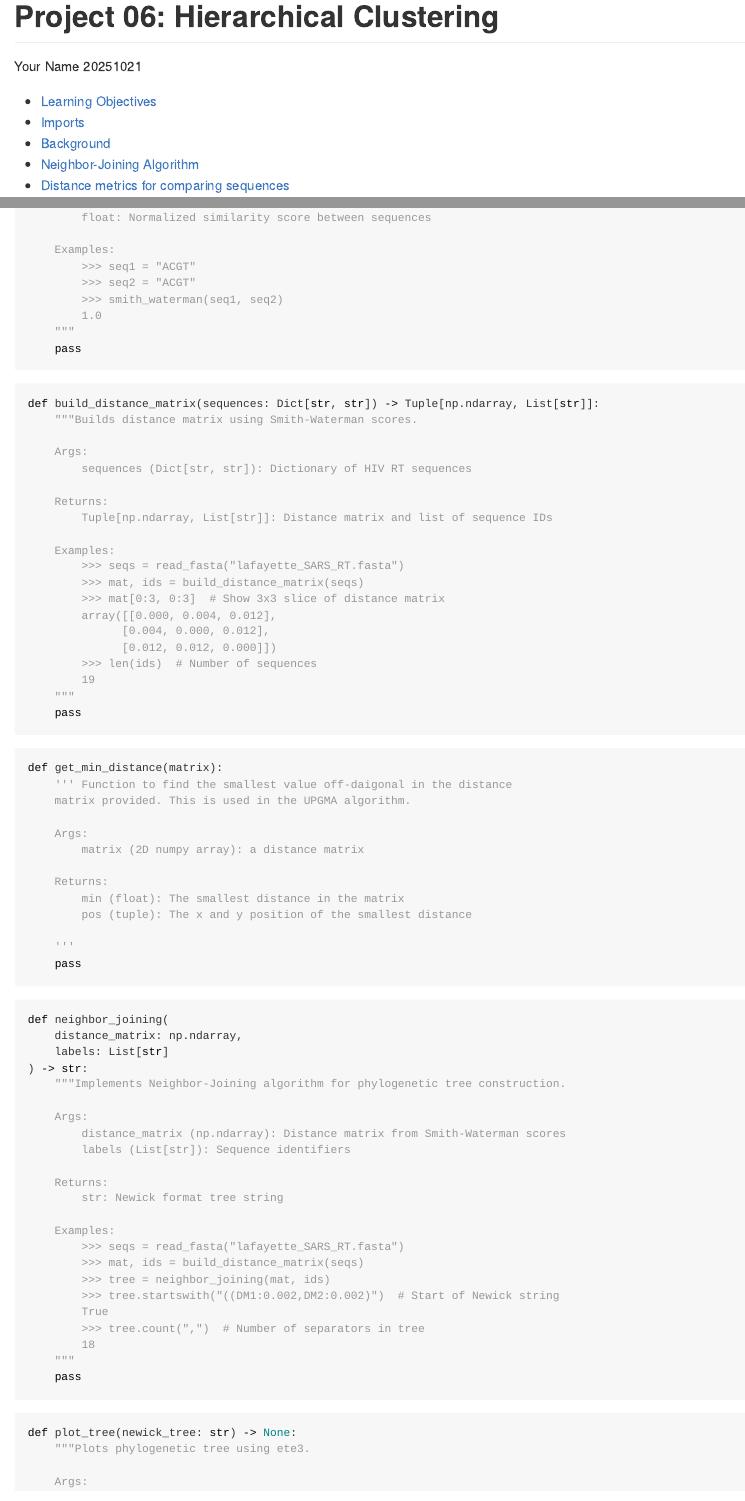
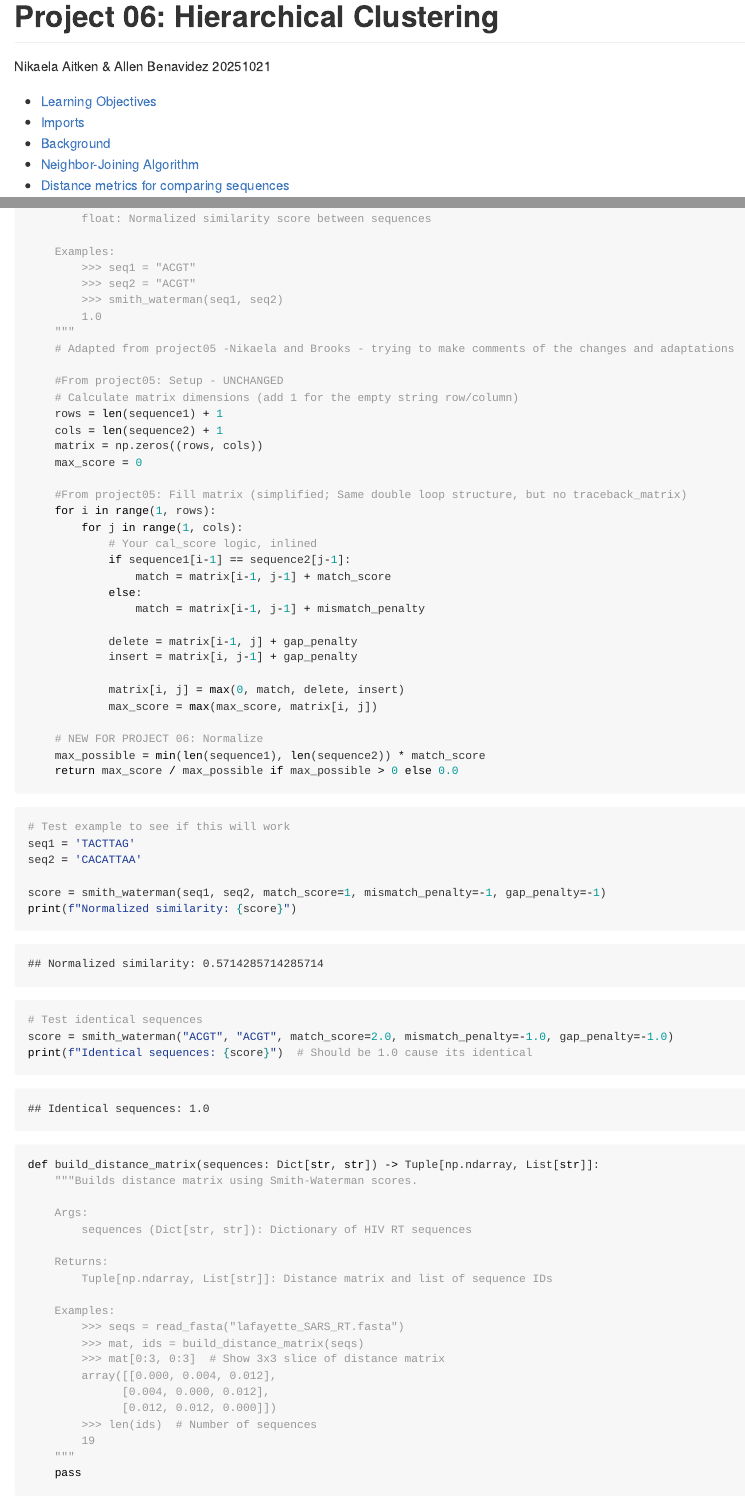
Before and after one commit to e12chaos/BINF6250F25, an R Markdown document (project06.rmd): the page in a window 1100 px wide, from its top, and a second part further down, joined at a grey line. Rendered offline with R 4.5, knitr and Pandoc, with nearby package versions; some code elsewhere in the file could not run offline; long lines of code are wrapped.

Commit message:
Update project06.rmd
added in smith waterman function

````diff
--- a/project06.rmd
+++ b/project06.rmd
@@ -1,6 +1,6 @@
 ---
 title: "Project 06: Hierarchical Clustering"
-author: "Your Name"
+author: "Nikaela Aitken & Allen Benavidez"
 date: "`r format(Sys.time(), '%Y%m%d')`"
 output:
   github_document:
@@ -151,8 +156,50 @@ def smith_waterman(
         >>> smith_waterman(seq1, seq2)
         1.0
     """
-    pass
+    # Adapted from project05 -Nikaela and Brooks - trying to make comments of the changes and adaptations
+
+    #From project05: Setup - UNCHANGED
+    # Calculate matrix dimensions (add 1 for the empty string row/column)
+    rows = len(sequence1) + 1
+    cols = len(sequence2) + 1
+    matrix = np.zeros((rows, cols))
+    max_score = 0
+
+    #From project05: Fill matrix (simplified; Same double loop structure, but no traceback_matrix)
+    for i in range(1, rows):
+        for j in range(1, cols):
+            # Your cal_score logic, inlined
+            if sequence1[i-1] == sequence2[j-1]:
+                match = matrix[i-1, j-1] + match_score
+            else:
+                match = matrix[i-1, j-1] + mismatch_penalty
+
+            delete = matrix[i-1, j] + gap_penalty
+            insert = matrix[i, j-1] + gap_penalty
+
+            matrix[i, j] = max(0, match, delete, insert)
+            max_score = max(max_score, matrix[i, j])
+
+    # NEW FOR PROJECT 06: Normalize
+    max_possible = min(len(sequence1), len(sequence2)) * match_score
+    return max_score / max_possible if max_possible > 0 else 0.0
 ```
+
+```{python}
+# Test example to see if this will work
+seq1 = 'TACTTAG'
+seq2 = 'CACATTAA'
+
+score = smith_waterman(seq1, seq2, match_score=1, mismatch_penalty=-1, gap_penalty=-1)
+print(f"Normalized similarity: {score}")
+
+# Test identical sequences
+score = smith_waterman("ACGT", "ACGT", match_score=2.0, mismatch_penalty=-1.0, gap_penalty=-1.0)
+print(f"Identical sequences: {score}")  # Should be 1.0 cause its identical
+```
+
+
+
 
 ```{python}
 def build_distance_matrix(sequences: Dict[str, str]) -> Tuple[np.ndarray, List[str]]:
````
Also changed, not shown: project06.rmd (7 more changed lines).
